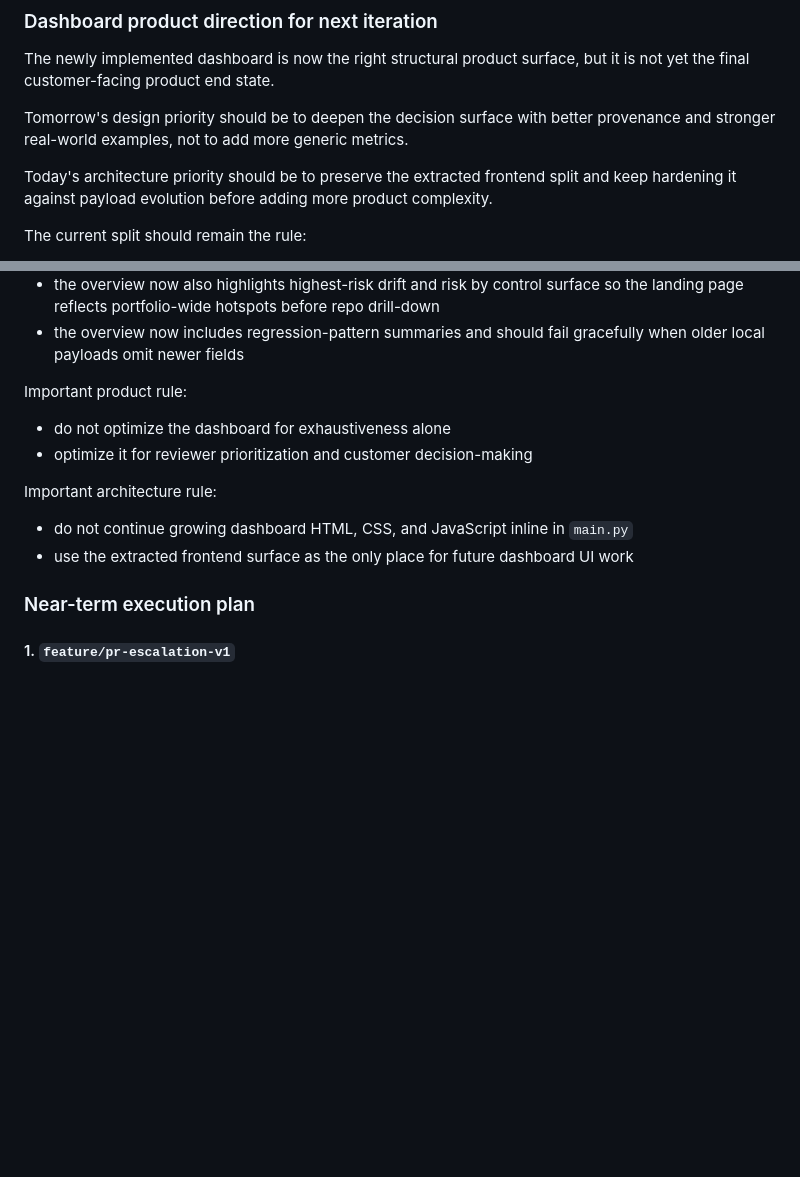
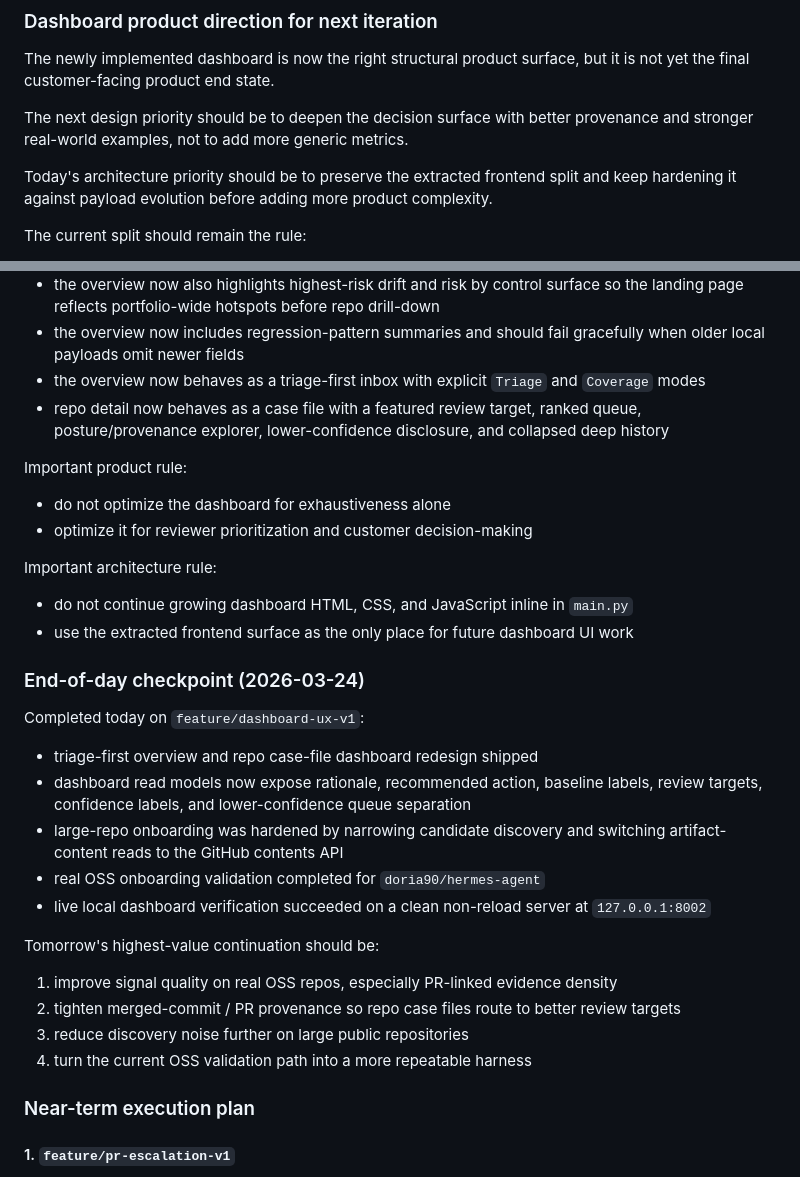
Before and after one commit to aiappsnative/Vipari, a Markdown page: Plan.MD, 2 parts joined by grey strips. GitHub-like rendering; blank space fills up the shorter version.

Commit message:
Add end-of-day handoff and tomorrow plan
- record the 2026-03-24 dashboard and OSS validation checkpoint in the roadmap

- add a restart checklist and recommended first target for the next session

```diff
--- a/Plan.MD
+++ b/Plan.MD
@@ -133,7 +133,7 @@ Suggested next branch sequence:
 
 The newly implemented dashboard is now the right structural product surface, but it is not yet the final customer-facing product end state.
 
-Tomorrow's design priority should be to deepen the decision surface with better provenance and stronger real-world examples, not to add more generic metrics.
+The next design priority should be to deepen the decision surface with better provenance and stronger real-world examples, not to add more generic metrics.
 
 Today's architecture priority should be to preserve the extracted frontend split and keep hardening it against payload evolution before adding more product complexity.
 
@@ -164,6 +164,8 @@ Now implemented as the current dashboard baseline:
 - the overview now opens with an explicit portfolio risk-state summary so users see overall exposure before repo-level detail
 - the overview now also highlights highest-risk drift and risk by control surface so the landing page reflects portfolio-wide hotspots before repo drill-down
 - the overview now includes regression-pattern summaries and should fail gracefully when older local payloads omit newer fields
+- the overview now behaves as a triage-first inbox with explicit `Triage` and `Coverage` modes
+- repo detail now behaves as a case file with a featured review target, ranked queue, posture/provenance explorer, lower-confidence disclosure, and collapsed deep history
 
 Important product rule:
 - do not optimize the dashboard for exhaustiveness alone
@@ -172,6 +174,23 @@ Important product rule:
 Important architecture rule:
 - do not continue growing dashboard HTML, CSS, and JavaScript inline in `main.py`
 - use the extracted frontend surface as the only place for future dashboard UI work
+
+### End-of-day checkpoint (2026-03-24)
+
+Completed today on `feature/dashboard-ux-v1`:
+
+- triage-first overview and repo case-file dashboard redesign shipped
+- dashboard read models now expose rationale, recommended action, baseline labels, review targets, confidence labels, and lower-confidence queue separation
+- large-repo onboarding was hardened by narrowing candidate discovery and switching artifact-content reads to the GitHub contents API
+- real OSS onboarding validation completed for `doria90/hermes-agent`
+- live local dashboard verification succeeded on a clean non-reload server at `127.0.0.1:8002`
+
+Tomorrow's highest-value continuation should be:
+
+1. improve signal quality on real OSS repos, especially PR-linked evidence density
+2. tighten merged-commit / PR provenance so repo case files route to better review targets
+3. reduce discovery noise further on large public repositories
+4. turn the current OSS validation path into a more repeatable harness
 
 ### Near-term execution plan
 
```
Also changed, not shown: docs/session-handoff-dashboard-ux-v1.md (+18 -0 lines).
